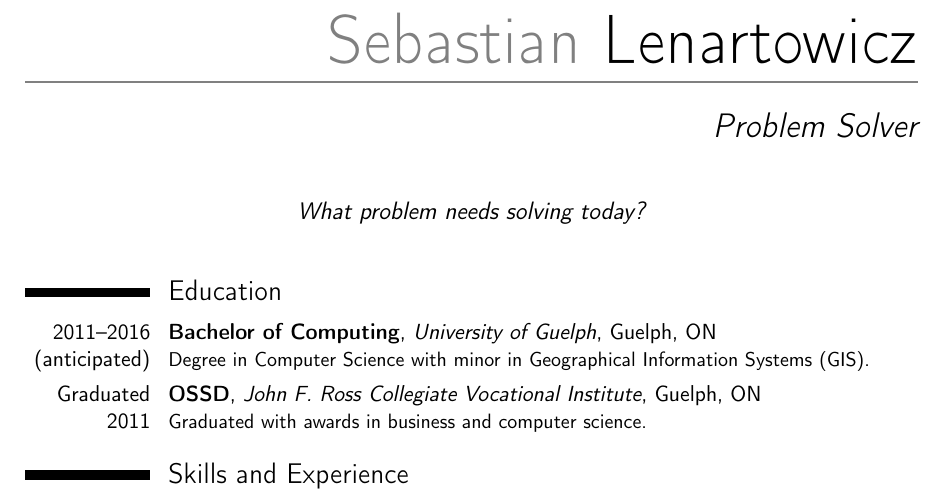
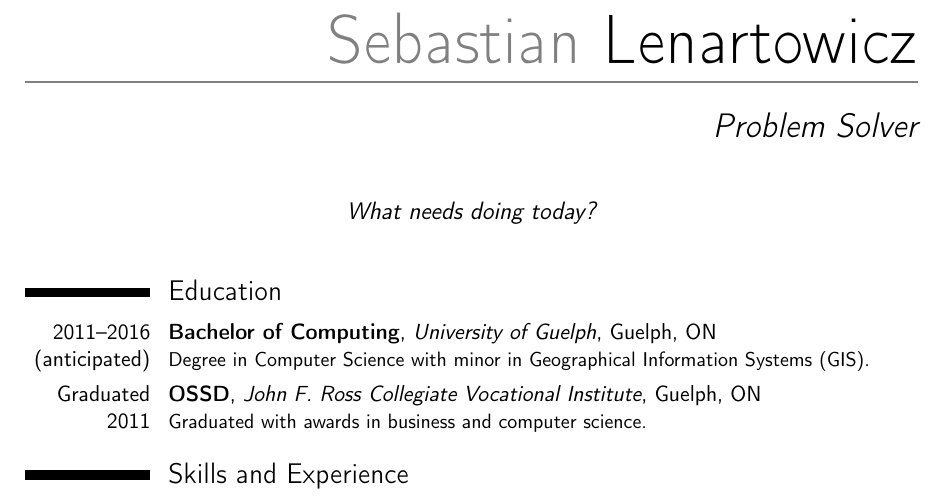
Before and after one commit to NGTOne/Resume, a LaTeX CV (Resume.tex): part of page 1 of 2, cut so that both start at the same text. Compiled offline with pdfLaTeX.

Commit message:
Changed the tagline
Redid the tagline a bit, to make it less repetitive.

```diff
--- a/Resume.tex
+++ b/Resume.tex
@@ -17,7 +17,7 @@
 \mobile{(519)~400~8185}
 \email{slenarto@mail.uoguelph.ca}
 \social[github]{NGTOne}
-\quote{What problem needs solving today?}
+\quote{What needs doing today?}
 
 
 %%\phone{+2~(345)~678~901}
```
